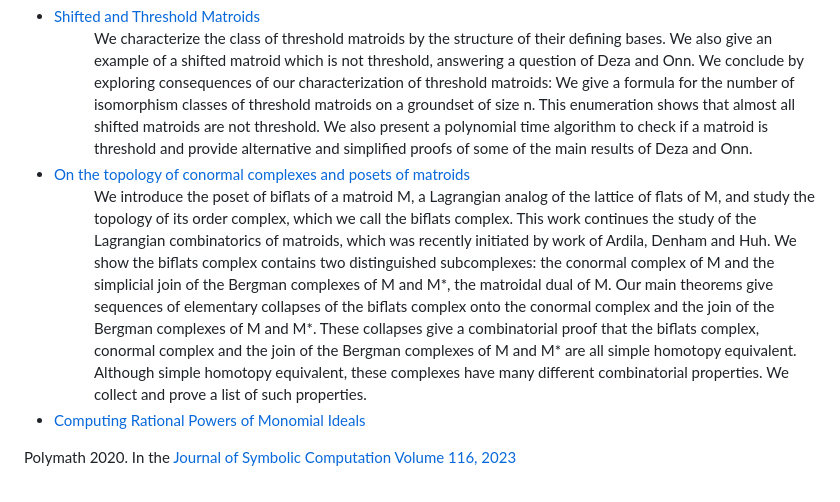
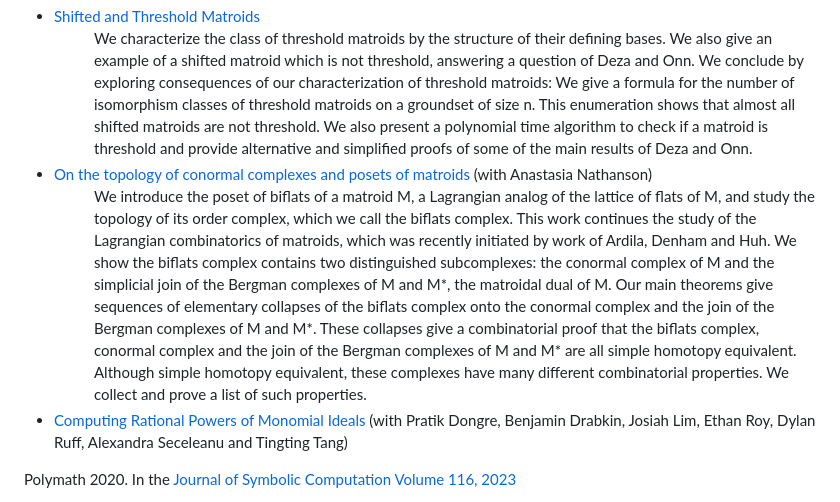
Before and after one commit to ethanpartida/ethanpartida.github.io, a Markdown page: publications.md, the part around the change. Drawn GitHub-style.

Commit message:
Update publications.md
added coauthors

```diff
--- a/publications.md
+++ b/publications.md
@@ -8,9 +8,9 @@ Here are my publications/preprints and links to them:
 
 * <dt><a href="https://arxiv.org/abs/2408.07810">Shifted and Threshold Matroids</a></dt> <dd>We characterize the class of threshold matroids by the structure of their defining bases. We also give an example of a shifted matroid which is not threshold, answering a question of Deza and Onn. We conclude by exploring consequences of our characterization of threshold matroids: We give a formula for the number of isomorphism classes of threshold matroids on a groundset of size n. This enumeration shows that almost all shifted matroids are not threshold. We also present a polynomial time algorithm to check if a matroid is threshold and provide alternative and simplified proofs of some of the main results of Deza and Onn. </dd>
 
-* <dt><a href="https://arxiv.org/abs/2310.12291">On the topology of conormal complexes and posets of matroids</a></dt> <dd>We introduce the poset of biflats of a matroid M, a Lagrangian analog of the lattice of flats of M, and study the topology of its order complex, which we call the biflats complex. This work continues the study of the Lagrangian combinatorics of matroids, which was recently initiated by work of Ardila, Denham and Huh. We show the biflats complex contains two distinguished subcomplexes: the conormal complex of M and the simplicial join of the Bergman complexes of M and M*, the matroidal dual of M. Our main theorems give sequences of elementary collapses of the biflats complex onto the conormal complex and the join of the Bergman complexes of M and M*. These collapses give a combinatorial proof that the biflats complex, conormal complex and the join of the Bergman complexes of M and M* are all simple homotopy equivalent. Although simple homotopy equivalent, these complexes have many different combinatorial properties. We collect and prove a list of such properties.</dd>
+* <dt><a href="https://arxiv.org/abs/2310.12291">On the topology of conormal complexes and posets of matroids</a> (with Anastasia Nathanson)</dt> <dd>We introduce the poset of biflats of a matroid M, a Lagrangian analog of the lattice of flats of M, and study the topology of its order complex, which we call the biflats complex. This work continues the study of the Lagrangian combinatorics of matroids, which was recently initiated by work of Ardila, Denham and Huh. We show the biflats complex contains two distinguished subcomplexes: the conormal complex of M and the simplicial join of the Bergman complexes of M and M*, the matroidal dual of M. Our main theorems give sequences of elementary collapses of the biflats complex onto the conormal complex and the join of the Bergman complexes of M and M*. These collapses give a combinatorial proof that the biflats complex, conormal complex and the join of the Bergman complexes of M and M* are all simple homotopy equivalent. Although simple homotopy equivalent, these complexes have many different combinatorial properties. We collect and prove a list of such properties.</dd>
 
-* <dt><a href="https://arxiv.org/abs/2101.10462">Computing Rational Powers of Monomial Ideals</a></dt> <dd>
+* <dt><a href="https://arxiv.org/abs/2101.10462">Computing Rational Powers of Monomial Ideals</a> (with Pratik Dongre, Benjamin Drabkin, Josiah Lim, Ethan Roy, Dylan Ruff, Alexandra Seceleanu and Tingting Tang)</dt> <dd>
 Polymath 2020. In the <a href="https://doi.org/10.1016/j.jsc.2022.08.018"> Journal of Symbolic Computation Volume 116, 2023 </a> </dd><dd>We provide multiple algorithms for computing the rational powers of monomial ideals. We also generalize rational powers to allow for real powers. We prove that given any monomial ideal, the function taking a real number to the corresponding real power is a left continuous step function with rational discontinuity points. </dd>
 
 # Writings
```
